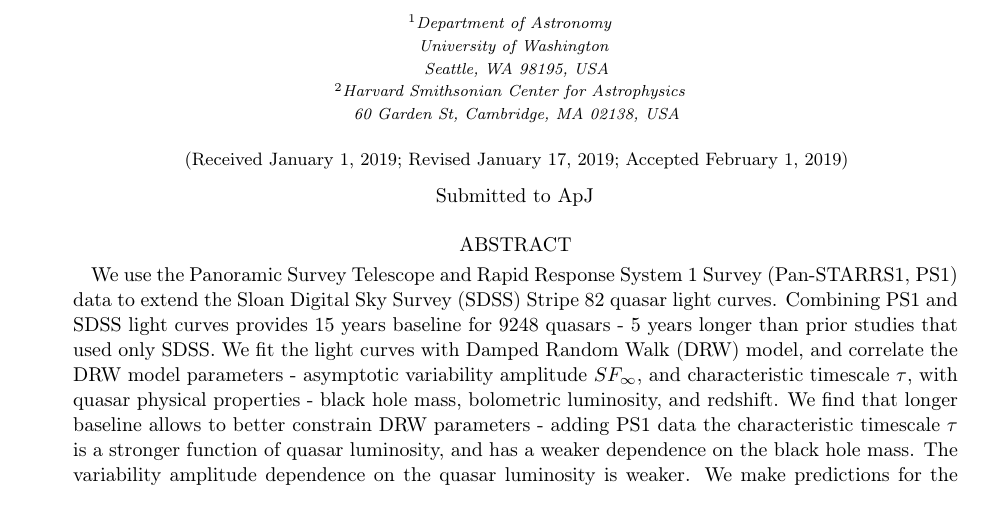
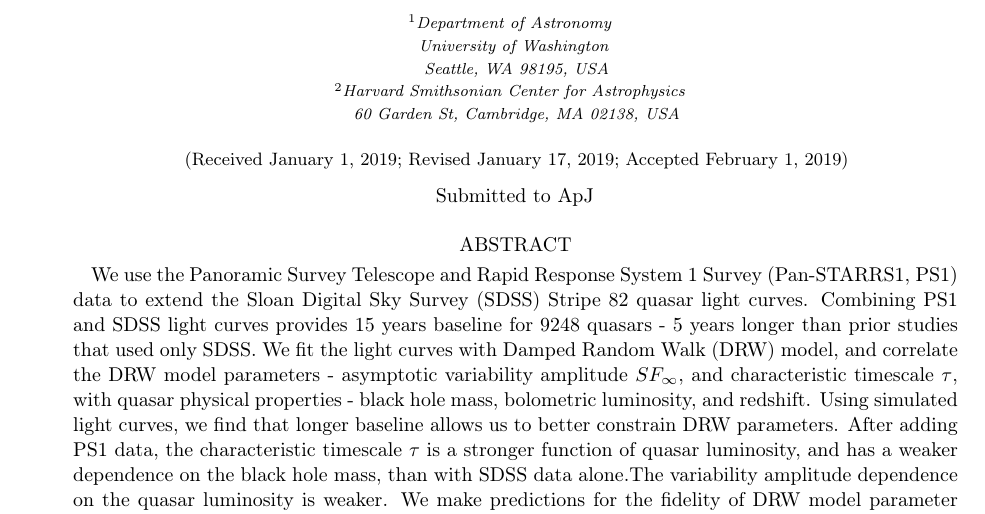
Before and after one commit to suberlak/PS1_SDSS_CRTS, a LaTeX paper (report/main.tex): part of page 1 of 33, cut so that both start at the same text. Compiled offline with pdfLaTeX.

Commit message:
modified abstract (Z comments)

```diff
--- a/report/main.tex
+++ b/report/main.tex
@@ -228,7 +228,8 @@
 % Abstract of the paper
 \begin{abstract}
 
-We use the Panoramic Survey Telescope and Rapid Response System 1 Survey (Pan-STARRS1, PS1) data to extend  the Sloan Digital Sky Survey (SDSS) Stripe 82 quasar light curves. Combining PS1 and SDSS light curves provides 15 years baseline for 9248 quasars - 5 years longer than prior studies that used only SDSS. We fit the light curves with Damped Random Walk (DRW) model, and correlate the DRW model parameters -  asymptotic variability amplitude $SF_{\infty}$, and characteristic timescale $\tau$, with quasar physical properties - black hole mass, bolometric luminosity, and redshift. We find that longer baseline allows to better constrain DRW parameters - adding PS1 data the characteristic timescale $\tau$ is a stronger function of quasar luminosity, and has a weaker dependence on the black hole mass. The variability amplitude dependence on the quasar luminosity is weaker. We make predictions for the fidelity of DRW model parameter retrieval with ZTF and LSST data.
+We use the Panoramic Survey Telescope and Rapid Response System 1 Survey (Pan-STARRS1, PS1) data to extend  the Sloan Digital Sky Survey (SDSS) Stripe 82 quasar light curves. Combining PS1 and SDSS light curves provides 15 years baseline for 9248 quasars - 5 years longer than prior studies that used only SDSS. We fit the light curves with Damped Random Walk (DRW) model, and correlate the DRW model parameters -  asymptotic variability amplitude $SF_{\infty}$, and characteristic timescale $\tau$, with quasar physical properties - black hole mass, bolometric luminosity, and redshift. Using simulated light curves, we find that longer baseline allows us to better constrain DRW parameters. After adding PS1 data, the characteristic timescale $\tau$ is a stronger function of quasar luminosity, and has a weaker dependence on the black hole mass,
+than with SDSS data alone.The variability amplitude dependence on the quasar luminosity is weaker. We make predictions for the fidelity of DRW model parameter retrieval with ZTF and LSST data.
 \end{abstract}
 
 
```
